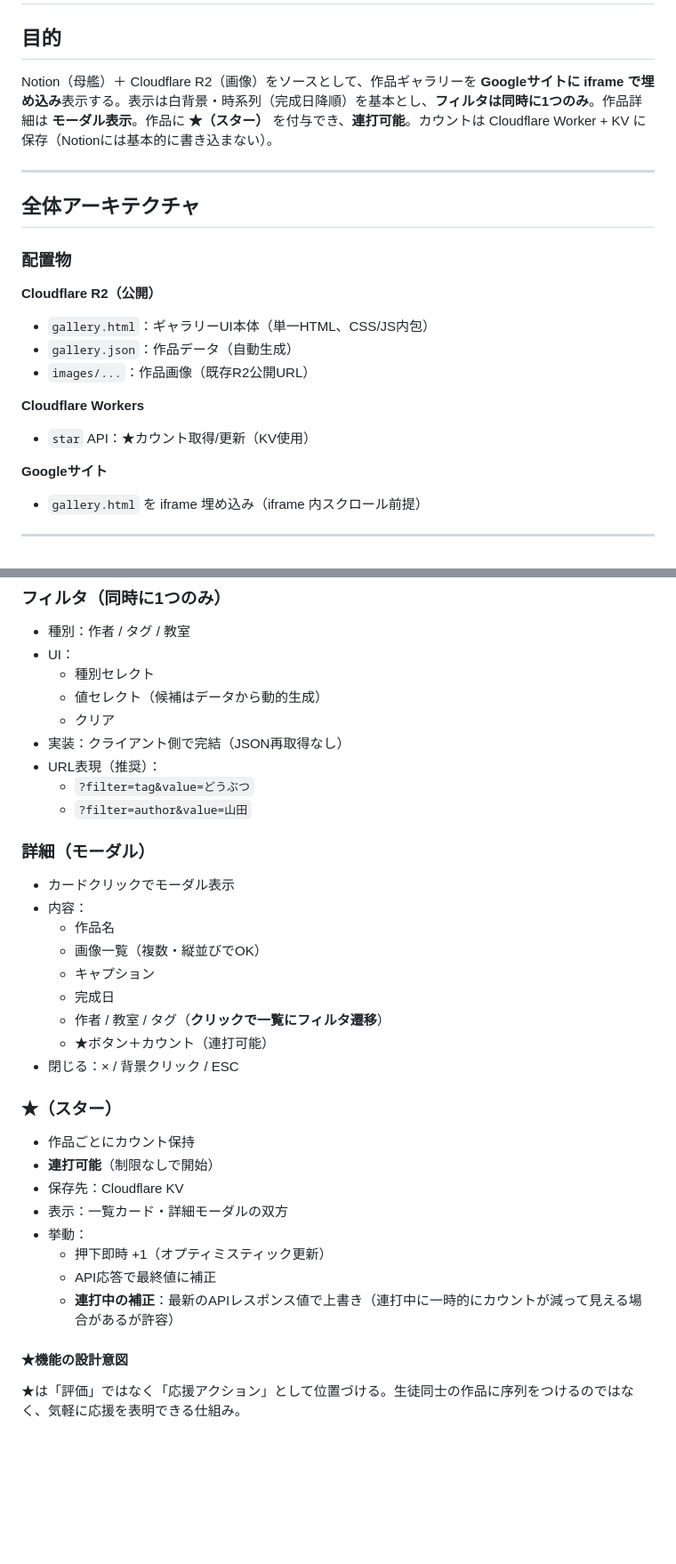
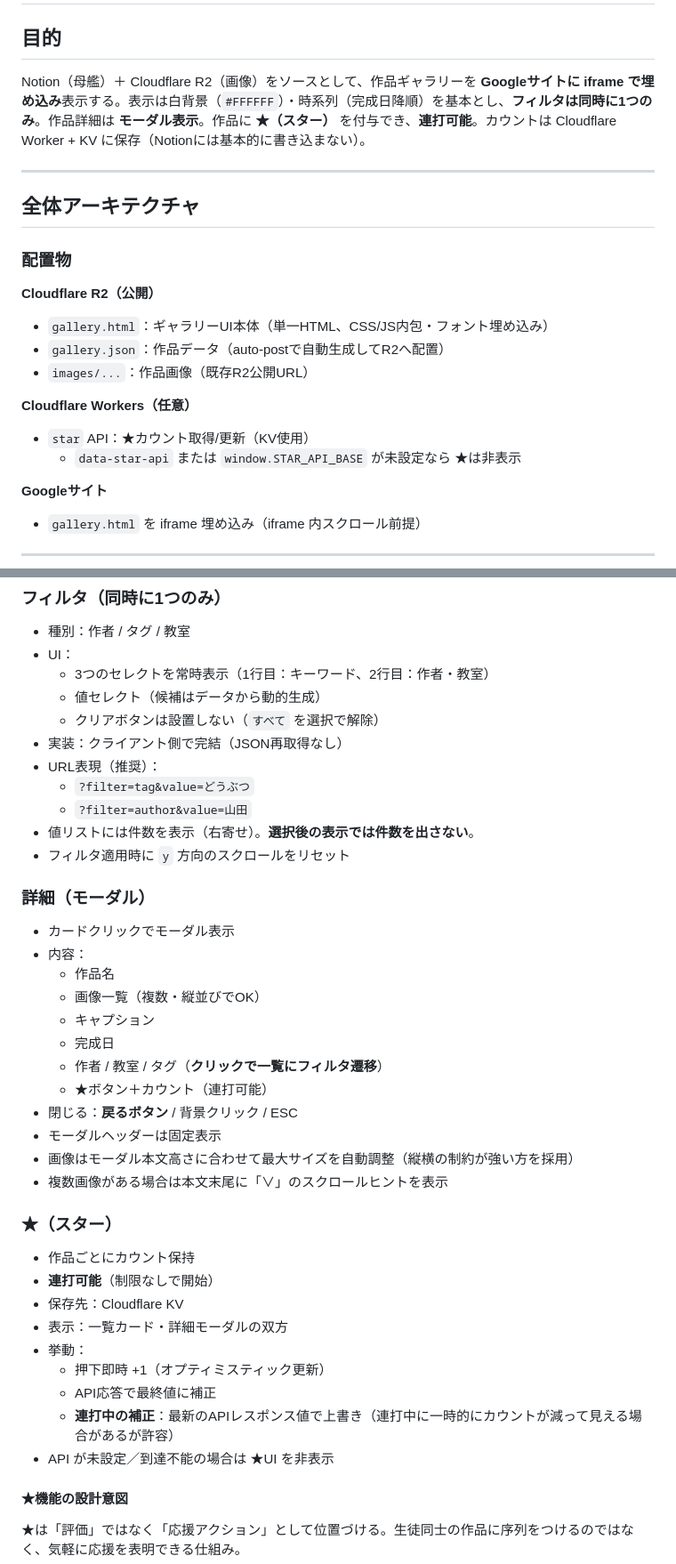
Before and after one commit to kwsksj/gallery, a Markdown page: gallery_spec_v2.md, 2 parts joined by grey strips. Shown at 89% size. Drawn GitHub-style; blank space fills up the shorter version.

Commit message:
Update gallery plan and spec

```diff
--- a/gallery_spec_v2.md
+++ b/gallery_spec_v2.md
@@ -2,7 +2,7 @@
 
 ## 目的
 
-Notion（母艦）＋ Cloudflare R2（画像）をソースとして、作品ギャラリーを **Googleサイトに iframe で埋め込み**表示する。表示は白背景・時系列（完成日降順）を基本とし、**フィルタは同時に1つのみ**。作品詳細は **モーダル表示**。作品に **★（スター）** を付与でき、**連打可能**。カウントは Cloudflare Worker + KV に保存（Notionには基本的に書き込まない）。
+Notion（母艦）＋ Cloudflare R2（画像）をソースとして、作品ギャラリーを **Googleサイトに iframe で埋め込み**表示する。表示は白背景（`#FFFFFF`）・時系列（完成日降順）を基本とし、**フィルタは同時に1つのみ**。作品詳細は **モーダル表示**。作品に **★（スター）** を付与でき、**連打可能**。カウントは Cloudflare Worker + KV に保存（Notionには基本的に書き込まない）。
 
 ---
 
@@ -12,13 +12,14 @@ Notion（母艦）＋ Cloudflare R2（画像）をソースとして、作品ギ
 
 **Cloudflare R2（公開）**
 
-- `gallery.html`：ギャラリーUI本体（単一HTML、CSS/JS内包）
-- `gallery.json`：作品データ（自動生成）
+- `gallery.html`：ギャラリーUI本体（単一HTML、CSS/JS内包・フォント埋め込み）
+- `gallery.json`：作品データ（auto-postで自動生成してR2へ配置）
 - `images/...`：作品画像（既存R2公開URL）
 
-**Cloudflare Workers**
+**Cloudflare Workers（任意）**
 
 - `star` API：★カウント取得/更新（KV使用）
+  - `data-star-api` または `window.STAR_API_BASE` が未設定なら ★は非表示
 
 **Googleサイト**
 
@@ -44,13 +45,15 @@ Notion（母艦）＋ Cloudflare R2（画像）をソースとして、作品ギ
 
 - 種別：作者 / タグ / 教室
 - UI：
-  - 種別セレクト
+  - 3つのセレクトを常時表示（1行目：キーワード、2行目：作者・教室）
   - 値セレクト（候補はデータから動的生成）
-  - クリア
+  - クリアボタンは設置しない（`すべて` を選択で解除）
 - 実装：クライアント側で完結（JSON再取得なし）
 - URL表現（推奨）：
   - `?filter=tag&value=どうぶつ`
   - `?filter=author&value=山田`
+- 値リストには件数を表示（右寄せ）。**選択後の表示では件数を出さない**。
+- フィルタ適用時に `y` 方向のスクロールをリセット
 
 ### 詳細（モーダル）
 
@@ -62,7 +65,10 @@ Notion（母艦）＋ Cloudflare R2（画像）をソースとして、作品ギ
   - 完成日
   - 作者 / 教室 / タグ（**クリックで一覧にフィルタ遷移**）
   - ★ボタン＋カウント（連打可能）
-- 閉じる：× / 背景クリック / ESC
+- 閉じる：**戻るボタン** / 背景クリック / ESC
+- モーダルヘッダーは固定表示
+- 画像はモーダル本文高さに合わせて最大サイズを自動調整（縦横の制約が強い方を採用）
+- 複数画像がある場合は本文末尾に「∨」のスクロールヒントを表示
 
 ### ★（スター）
 
@@ -74,6 +80,7 @@ Notion（母艦）＋ Cloudflare R2（画像）をソースとして、作品ギ
   - 押下即時 +1（オプティミスティック更新）
   - API応答で最終値に補正
   - **連打中の補正**：最新のAPIレスポンス値で上書き（連打中に一時的にカウントが減って見える場合があるが許容）
+- API が未設定／到達不能の場合は ★UI を非表示
 
 #### ★機能の設計意図
 
```
Also changed, not shown: other parts of gallery_spec_v2.md (+16 -12 lines), IMPLEMENTATION_PLAN.md (+25 -17 lines).
